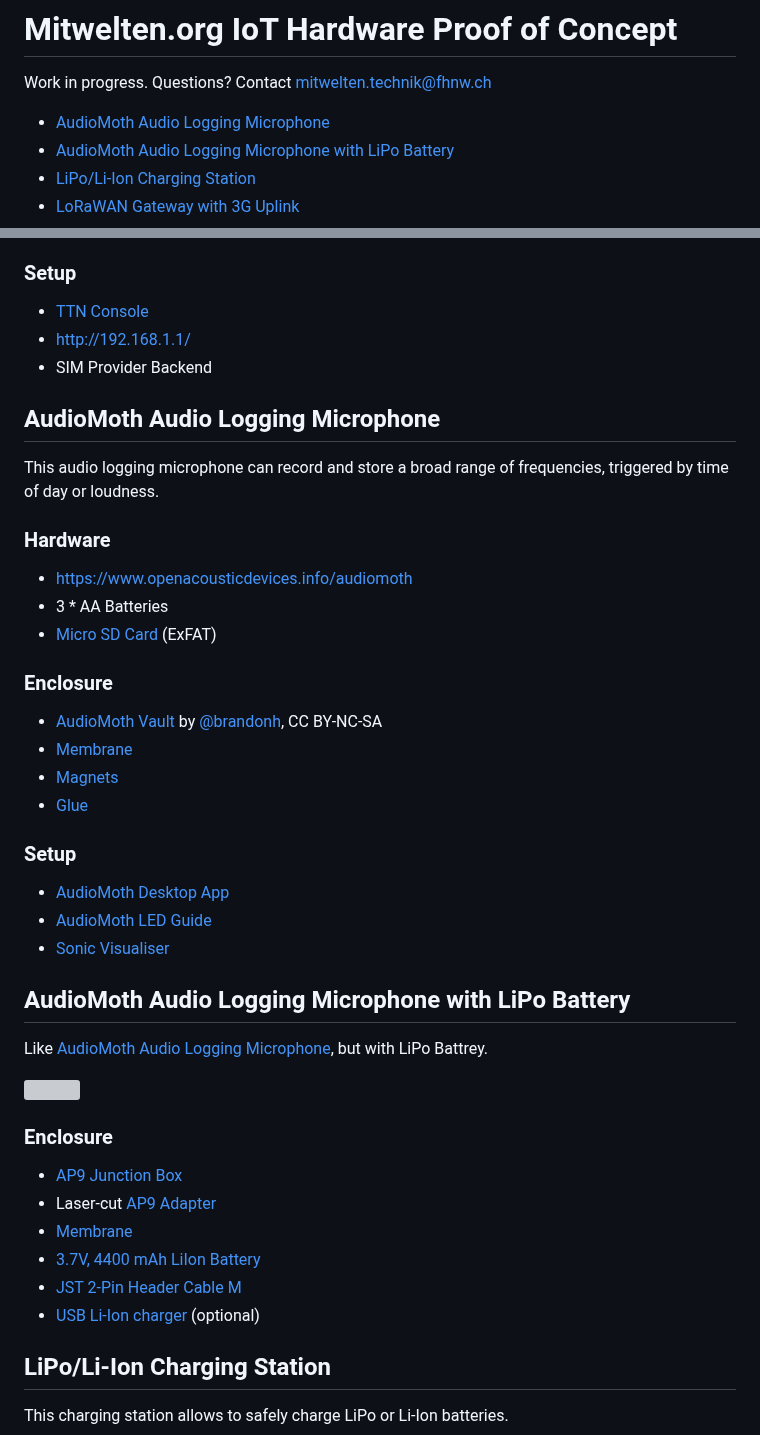
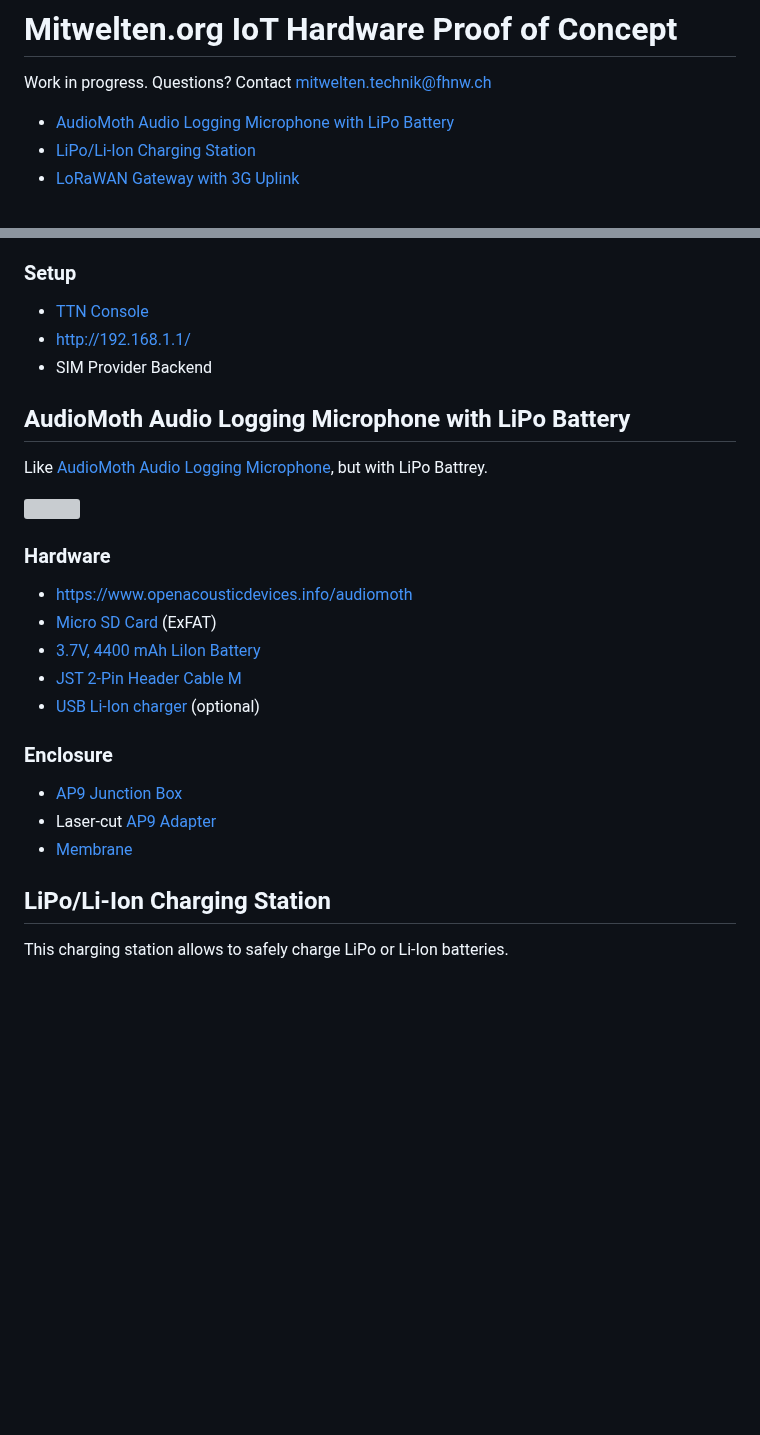
Before and after one commit to mitwelten/mitwelten-iot-hardware-poc, a Markdown page: README.md, 2 parts joined by grey strips. Rendered like a GitHub page; blank space fills up the shorter version; grey boxes are pictures that could not be loaded.

```diff
--- a/README.md
+++ b/README.md
@@ -2,7 +2,6 @@
 
 Work in progress. Questions? Contact [mitwelten.technik@fhnw.ch](mailto:mitwelten.technik@fhnw.ch)
 
-- [AudioMoth Audio Logging Microphone](#audiomoth-audio-logging-microphone)
 - [AudioMoth Audio Logging Microphone with LiPo Battery](#audiomoth-audio-logging-microphone-with-lipo-battery)
 - [LiPo/Li-Ion Charging Station](#lipoli-ion-charging-station)
 - [LoRaWAN Gateway with 3G Uplink](#lorawan-gateway-with-3g-uplink)
@@ -128,37 +127,22 @@ This LoRaWAN gateway provides Internet-connectivity to LoRaWAN sensor nodes over
 - http://192.168.1.1/
 - SIM Provider Backend
 
-## AudioMoth Audio Logging Microphone
-This audio logging microphone can record and store a broad range of frequencies, triggered by time of day or loudness.
-
-### Hardware
-- https://www.openacousticdevices.info/audiomoth
-- 3 * AA Batteries
-- [Micro SD Card](https://www.digitec.ch/de/s1/product/sandisk-extreme-microsd-a2-inkl-sd-adapter-microsdxc-64gb-u3-uhs-i-speicherkarte-9706365) (ExFAT)
-
-### Enclosure
-- [AudioMoth Vault](https://www.thingiverse.com/thing:4546491) by [@brandonh](https://www.thingiverse.com/brandonh), CC BY-NC-SA
-- [Membrane](https://www.alibaba.com/product-detail/Customized-IP67-protective-vent-waterproof-acoustic_62076766363.html)
-- [Magnets](https://www.supermagnete.ch/scheibenmagnete-neodym/scheibenmagnet-6mm-3mm_S-06-03-N)
-- [Glue](https://www.supermagnete.ch/werkstatt-magnete/uhu-max-repair_WS-ADH-01)
-
-### Setup
-- [AudioMoth Desktop App](https://www.openacousticdevices.info/applications)
-- [AudioMoth LED Guide](https://www.openacousticdevices.info/led-guide)
-- [Sonic Visualiser](https://sonicvisualiser.org/download.html)
-
 ## AudioMoth Audio Logging Microphone with LiPo Battery
 Like [AudioMoth Audio Logging Microphone](#audiomoth-audio-logging-microphone), but with LiPo Battrey.
 
 <img src="https://live.staticflickr.com/65535/51145373400_7879ec11d9.jpg"/>
 
+### Hardware
+- https://www.openacousticdevices.info/audiomoth
+- [Micro SD Card](https://www.digitec.ch/de/s1/product/sandisk-extreme-microsd-a2-inkl-sd-adapter-microsdxc-64gb-u3-uhs-i-speicherkarte-9706365) (ExFAT)
+- [3.7V, 4400 mAh LiIon Battery](https://www.adafruit.com/product/354)
+- [JST 2-Pin Header Cable M](https://www.adafruit.com/product/3814)
+- [USB Li-Ion charger](https://www.adafruit.com/product/1304) (optional)
+
 ### Enclosure
 - [AP9 Junction Box](https://new.abb.com/products/2TKA140012G1/ap9-junction-box-ip65)
 - Laser-cut [AP9 Adapter](OpenScad/AudioMoth_AP9Adapter)
 - [Membrane](https://www.alibaba.com/product-detail/Customized-IP67-protective-vent-waterproof-acoustic_62076766363.html)
-- [3.7V, 4400 mAh LiIon Battery](https://www.adafruit.com/product/354)
-- [JST 2-Pin Header Cable M](https://www.adafruit.com/product/3814)
-- [USB Li-Ion charger](https://www.adafruit.com/product/1304) (optional)
 
 ## LiPo/Li-Ion Charging Station
 This charging station allows to safely charge LiPo or Li-Ion batteries.
```
